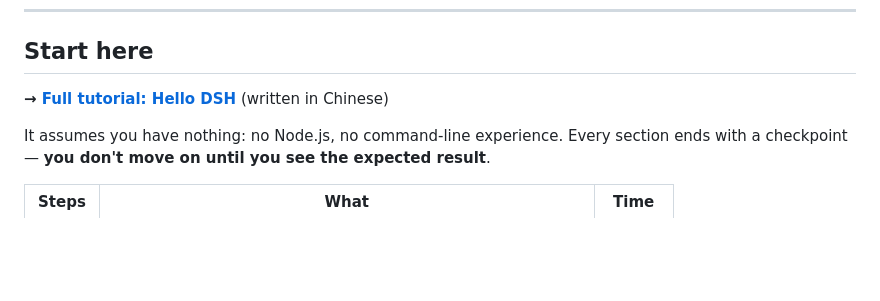
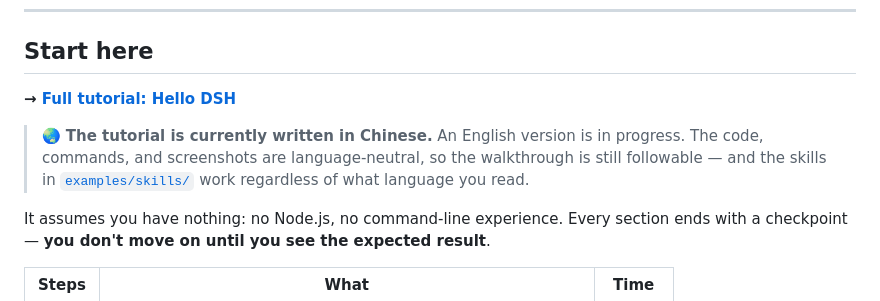
Before and after one commit to pingfanfan/hello-dsh, a Markdown page: README.md, the part around one of its changes. Rendered like a GitHub page; blank space fills up the shorter version.

Commit message:
docs: 公开前整理
- 英文 README 标注教程当前只有中文版，英文版整理中
- 中文 README 同步标注
- 教程第 6 步的 Web UI 开关改为本地写文件，不依赖网络下载
- 暂时移除对 dsh-doctor 仓库的链接（该仓库仍为 private）

Co-Authored-By: Claude Opus 5 <noreply@anthropic.com>

```diff
--- a/README.md
+++ b/README.md
@@ -14,7 +14,12 @@ This repo walks you from "open a terminal" to building your own plugins.
 
 ## Start here
 
-**→ [Full tutorial: Hello DSH](docs/hello-dsh.md)** (written in Chinese)
+**→ [Full tutorial: Hello DSH](docs/hello-dsh.md)**
+
+> 🌏 **The tutorial is currently written in Chinese.** An English version is in progress.
+> The code, commands, and screenshots are language-neutral, so the walkthrough is still
+> followable — and the skills in [`examples/skills/`](examples/skills/) work regardless of
+> what language you read.
 
 It assumes you have nothing: no Node.js, no command-line experience. Every section ends with a checkpoint — **you don't move on until you see the expected result**.
 
```
Also changed, not shown: other parts of README.md (+1 -1 lines), README.zh.md (+3 -1 lines), docs/hello-dsh.md (+20 -3 lines).
